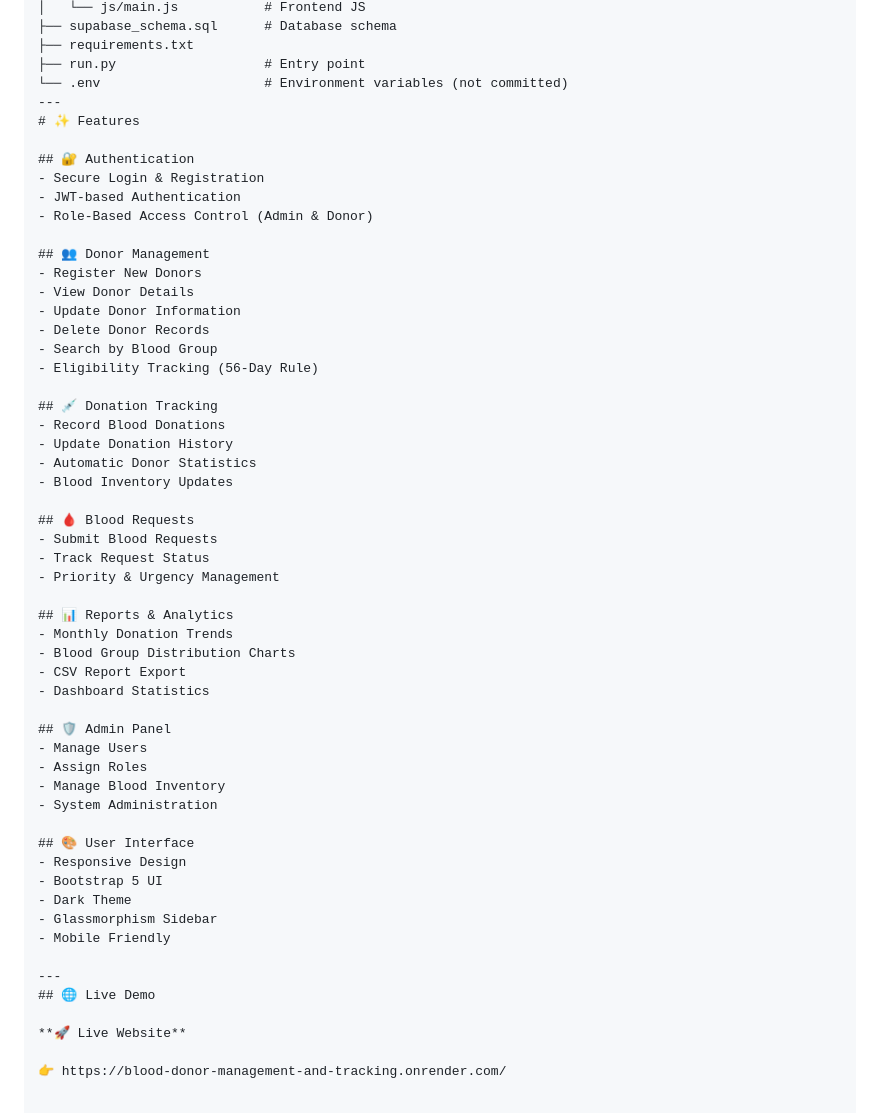
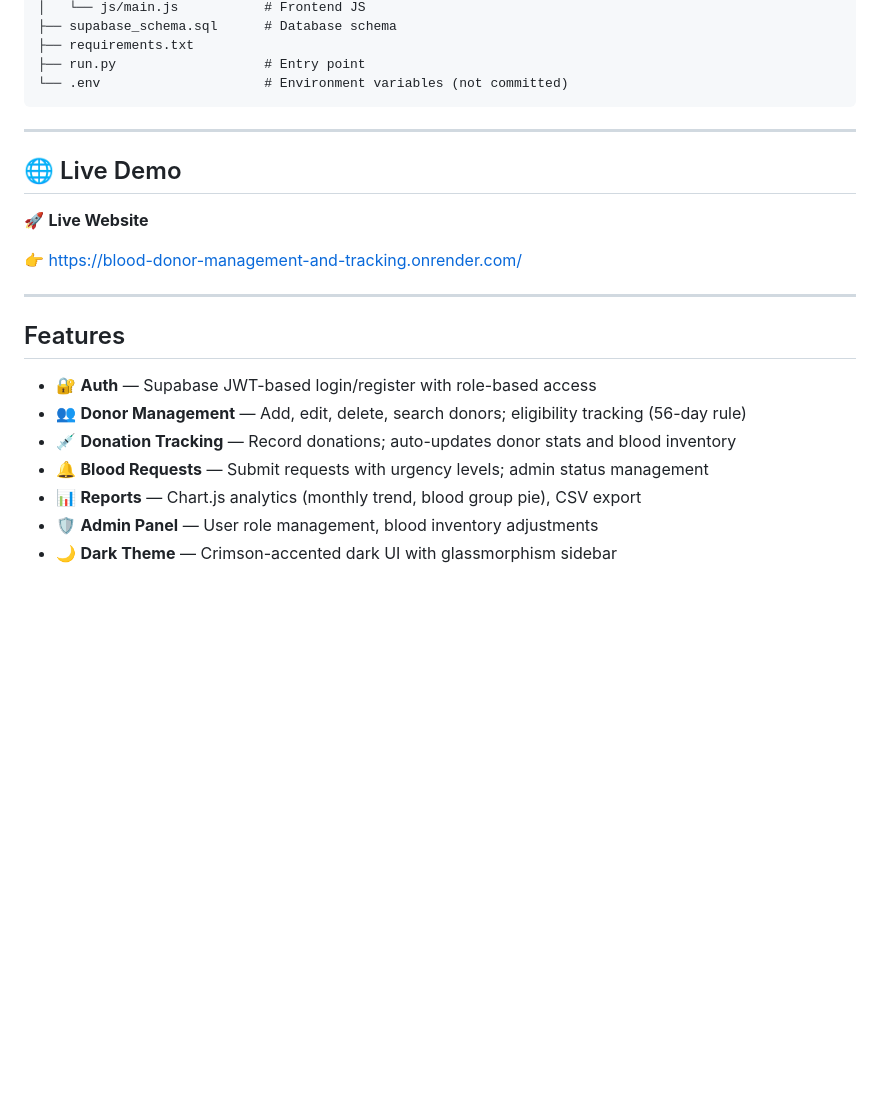
Before and after one commit to Divyanattarayan/Blood-donor-management-and-tracking-system, a Markdown page: README.md, the part around the change. Rendered like a GitHub page; blank space fills up the shorter version.

Commit message:
Revise features section in README.md

````diff
--- a/README.md
+++ b/README.md
@@ -102,55 +102,24 @@ Open [http://localhost:5000](http://localhost:5000) in your browser.
 ├── requirements.txt
 ├── run.py                   # Entry point
 └── .env                     # Environment variables (not committed)
----
-# ✨ Features
-
-## 🔐 Authentication
-- Secure Login & Registration
-- JWT-based Authentication
-- Role-Based Access Control (Admin & Donor)
-
-## 👥 Donor Management
-- Register New Donors
-- View Donor Details
-- Update Donor Information
-- Delete Donor Records
-- Search by Blood Group
-- Eligibility Tracking (56-Day Rule)
-
-## 💉 Donation Tracking
-- Record Blood Donations
-- Update Donation History
-- Automatic Donor Statistics
-- Blood Inventory Updates
-
-## 🩸 Blood Requests
-- Submit Blood Requests
-- Track Request Status
-- Priority & Urgency Management
-
-## 📊 Reports & Analytics
-- Monthly Donation Trends
-- Blood Group Distribution Charts
-- CSV Report Export
-- Dashboard Statistics
-
-## 🛡️ Admin Panel
-- Manage Users
-- Assign Roles
-- Manage Blood Inventory
-- System Administration
-
-## 🎨 User Interface
-- Responsive Design
-- Bootstrap 5 UI
-- Dark Theme
-- Glassmorphism Sidebar
-- Mobile Friendly
+```
 
 ---
+
 ## 🌐 Live Demo
 
-**🚀 Live Website**
+🚀 **Live Website**
 
 👉 https://blood-donor-management-and-tracking.onrender.com/
+
+---
+
+## Features
+
+* 🔐 **Auth** — Supabase JWT-based login/register with role-based access
+* 👥 **Donor Management** — Add, edit, delete, search donors; eligibility tracking (56-day rule)
+* 💉 **Donation Tracking** — Record donations; auto-updates donor stats and blood inventory
+* 🔔 **Blood Requests** — Submit requests with urgency levels; admin status management
+* 📊 **Reports** — Chart.js analytics (monthly trend, blood group pie), CSV export
+* 🛡️ **Admin Panel** — User role management, blood inventory adjustments
+* 🌙 **Dark Theme** — Crimson-accented dark UI with glassmorphism sidebar
````
